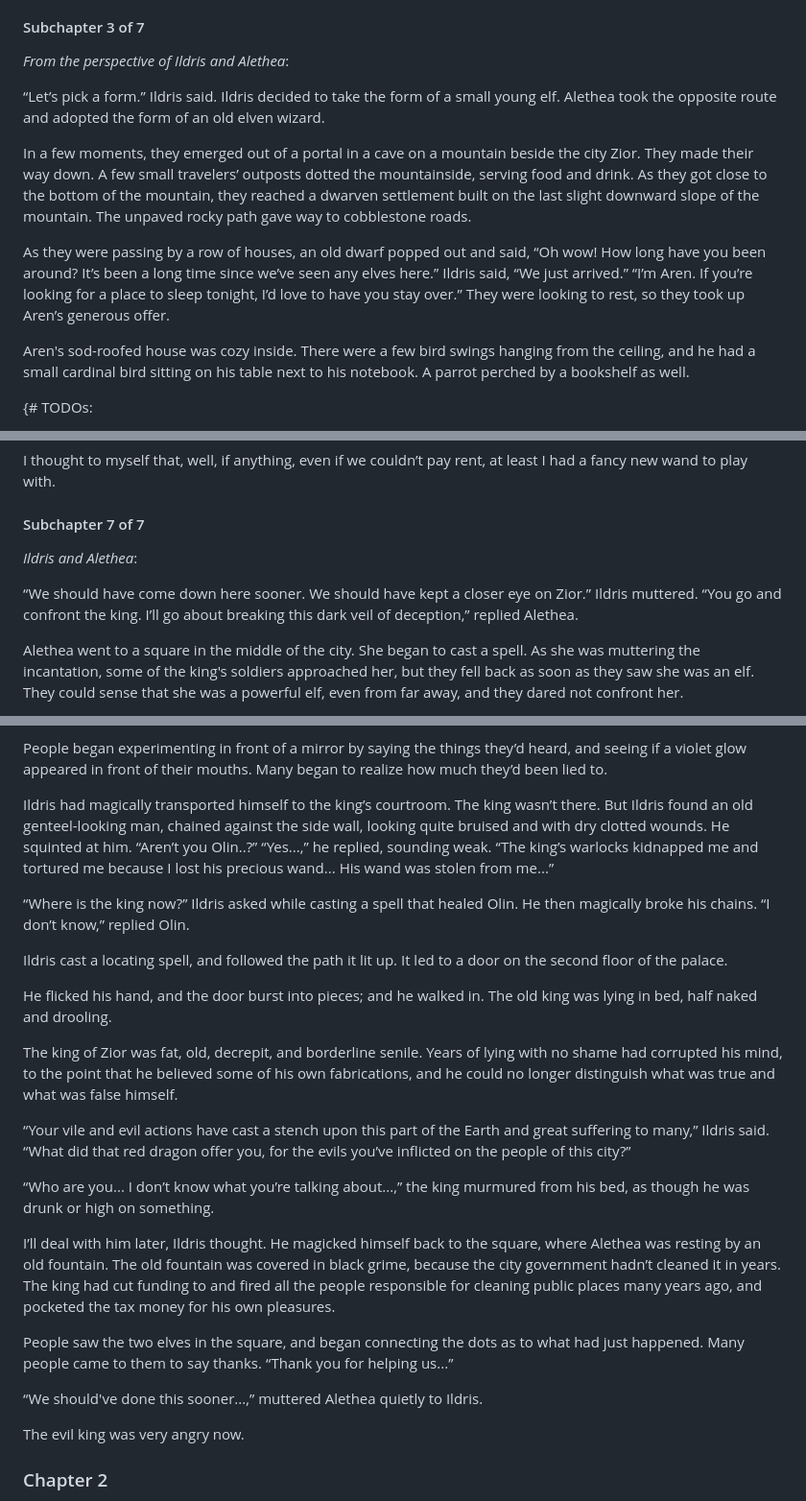
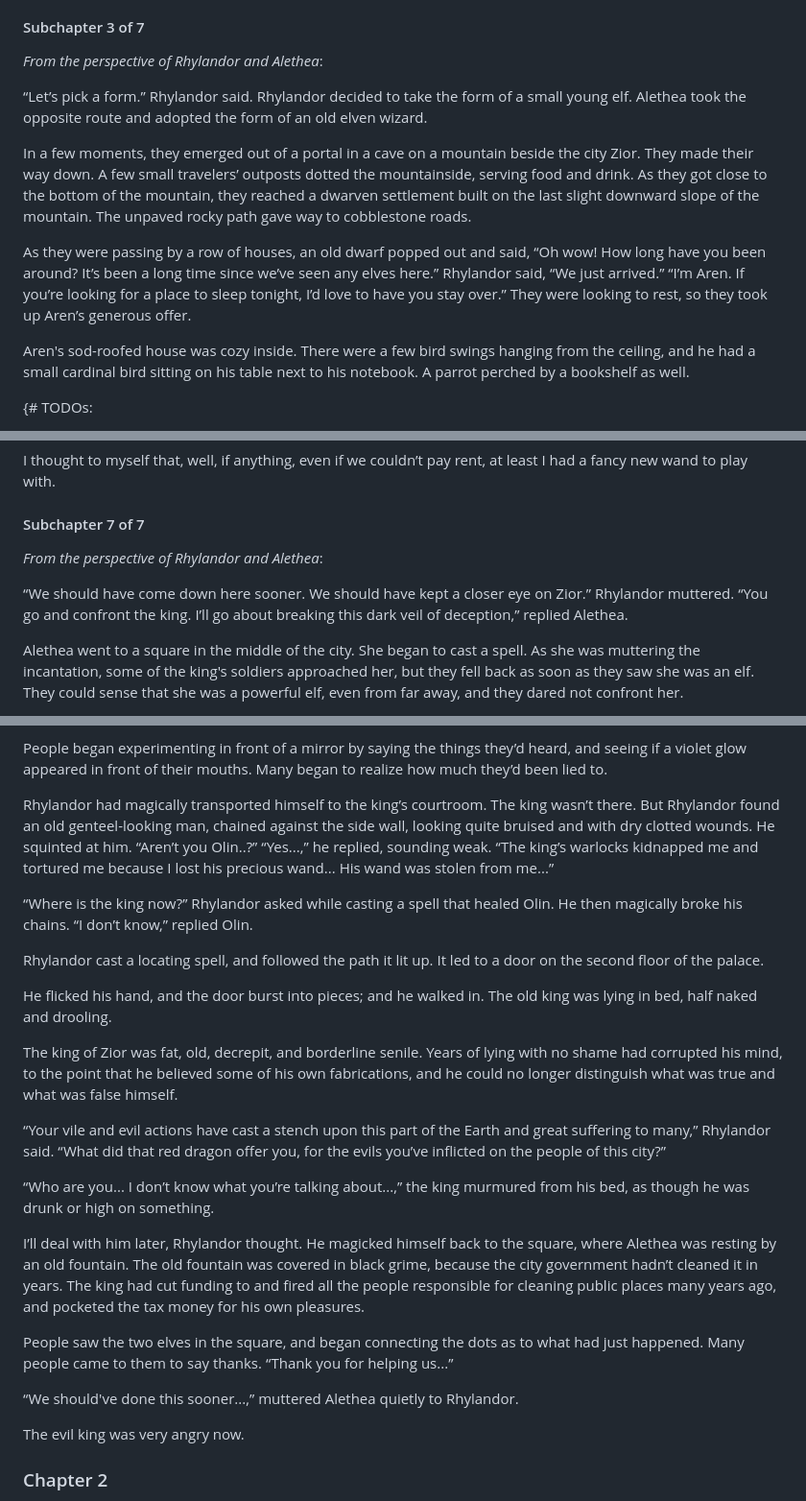
Before and after one commit to arjun-menon/arjun-menon.github.io, a Markdown page: fiction/endor/index.md, 3 parts joined by grey strips. Shown: that part at 96% size. GitHub-like rendering.

```diff
--- a/fiction/endor/index.md
+++ b/fiction/endor/index.md
@@ -79,13 +79,13 @@ I went over to a table with the least scary looking group of people, and asked,
 The next day they gave me a merchant’s outfit, which they’d magically shrunk to my size. We got into a carriage, which was pulled by these translucent iridescent mist-like beings that looked like seahorses. Chico sat across from me, and continued to stare at with a soul-piercing intensity.
 #### Subchapter 3 of 7
 
-_From the perspective of Ildris and Alethea_:
+_From the perspective of Rhylandor and Alethea_:
 
-“Let’s pick a form.” Ildris said. Ildris decided to take the form of a small young elf. Alethea took the opposite route and adopted the form of an old elven wizard.
+“Let’s pick a form.” Rhylandor said. Rhylandor decided to take the form of a small young elf. Alethea took the opposite route and adopted the form of an old elven wizard.
 
 In a few moments, they emerged out of a portal in a cave on a mountain beside the city Zior. They made their way down. A few small travelers’ outposts dotted the mountainside, serving food and drink. As they got close to the bottom of the mountain, they reached a dwarven settlement built on the last slight downward slope of the mountain. The unpaved rocky path gave way to cobblestone roads.
 
-As they were passing by a row of houses, an old dwarf popped out and said, “Oh wow! How long have you been around? It’s been a long time since we’ve seen any elves here.” Ildris said, “We just arrived.” “I’m Aren. If you’re looking for a place to sleep tonight, I’d love to have you stay over.” They were looking to rest, so they took up Aren’s generous offer.
+As they were passing by a row of houses, an old dwarf popped out and said, “Oh wow! How long have you been around? It’s been a long time since we’ve seen any elves here.” Rhylandor said, “We just arrived.” “I’m Aren. If you’re looking for a place to sleep tonight, I’d love to have you stay over.” They were looking to rest, so they took up Aren’s generous offer.
 
 Aren's sod-roofed house was cozy inside. There were a few bird swings hanging from the ceiling, and he had a small cardinal bird sitting on his table next to his notebook. A parrot perched by a bookshelf as well.
 
@@ -186,9 +186,9 @@ I felt around my arms; and I could still feel my arms, but I felt weightless, an
 I thought to myself that, well, if anything, even if we couldn’t pay rent, at least I had a fancy new wand to play with.
 #### Subchapter 7 of 7
 
-_Ildris and Alethea_:
+_From the perspective of Rhylandor and Alethea_:
 
-“We should have come down here sooner. We should have kept a closer eye on Zior.” Ildris muttered. “You go and confront the king. I’ll go about breaking this dark veil of deception,” replied Alethea.
+“We should have come down here sooner. We should have kept a closer eye on Zior.” Rhylandor muttered. “You go and confront the king. I’ll go about breaking this dark veil of deception,” replied Alethea.
 
 Alethea went to a square in the middle of the city. She began to cast a spell. As she was muttering the incantation, some of the king's soldiers approached her, but they fell back as soon as they saw she was an elf. They could sense that she was a powerful elf, even from far away, and they dared not confront her.
 
@@ -200,25 +200,25 @@ In less than twenty-four hours, the people of Zior caught on. They figured out t
 
 People began experimenting in front of a mirror by saying the things they’d heard, and seeing if a violet glow appeared in front of their mouths. Many began to realize how much they’d been lied to.
 
-Ildris had magically transported himself to the king’s courtroom. The king wasn’t there. But Ildris found an old genteel-looking man, chained against the side wall, looking quite bruised and with dry clotted wounds. He squinted at him. “Aren’t you Olin..?” “Yes...,” he replied, sounding weak. “The king’s warlocks kidnapped me and tortured me because I lost his precious wand... His wand was stolen from me...”
+Rhylandor had magically transported himself to the king’s courtroom. The king wasn’t there. But Rhylandor found an old genteel-looking man, chained against the side wall, looking quite bruised and with dry clotted wounds. He squinted at him. “Aren’t you Olin..?” “Yes...,” he replied, sounding weak. “The king’s warlocks kidnapped me and tortured me because I lost his precious wand... His wand was stolen from me...”
 
-“Where is the king now?” Ildris asked while casting a spell that healed Olin. He then magically broke his chains. “I don’t know,” replied Olin.
+“Where is the king now?” Rhylandor asked while casting a spell that healed Olin. He then magically broke his chains. “I don’t know,” replied Olin.
 
-Ildris cast a locating spell, and followed the path it lit up. It led to a door on the second floor of the palace.
+Rhylandor cast a locating spell, and followed the path it lit up. It led to a door on the second floor of the palace.
 
 He flicked his hand, and the door burst into pieces; and he walked in. The old king was lying in bed, half naked and drooling.
 
 The king of Zior was fat, old, decrepit, and borderline senile. Years of lying with no shame had corrupted his mind, to the point that he believed some of his own fabrications, and he could no longer distinguish what was true and what was false himself.
 
-“Your vile and evil actions have cast a stench upon this part of the Earth and great suffering to many,” Ildris said. “What did that red dragon offer you, for the evils you’ve inflicted on the people of this city?”
+“Your vile and evil actions have cast a stench upon this part of the Earth and great suffering to many,” Rhylandor said. “What did that red dragon offer you, for the evils you’ve inflicted on the people of this city?”
 
 “Who are you... I don’t know what you’re talking about...,” the king murmured from his bed, as though he was drunk or high on something.
 
-I’ll deal with him later, Ildris thought. He magicked himself back to the square, where Alethea was resting by an old fountain. The old fountain was covered in black grime, because the city government hadn’t cleaned it in years. The king had cut funding to and fired all the people responsible for cleaning public places many years ago, and pocketed the tax money for his own pleasures.
+I’ll deal with him later, Rhylandor thought. He magicked himself back to the square, where Alethea was resting by an old fountain. The old fountain was covered in black grime, because the city government hadn’t cleaned it in years. The king had cut funding to and fired all the people responsible for cleaning public places many years ago, and pocketed the tax money for his own pleasures.
 
 People saw the two elves in the square, and began connecting the dots as to what had just happened. Many people came to them to say thanks. “Thank you for helping us...”
 
-“We should've done this sooner...,” muttered Alethea quietly to Ildris.
+“We should've done this sooner...,” muttered Alethea quietly to Rhylandor.
 
 The evil king was very angry now.
 ### Chapter 2
```
Also changed, not shown: other parts of fiction/endor/index.md (+13 -13 lines).
